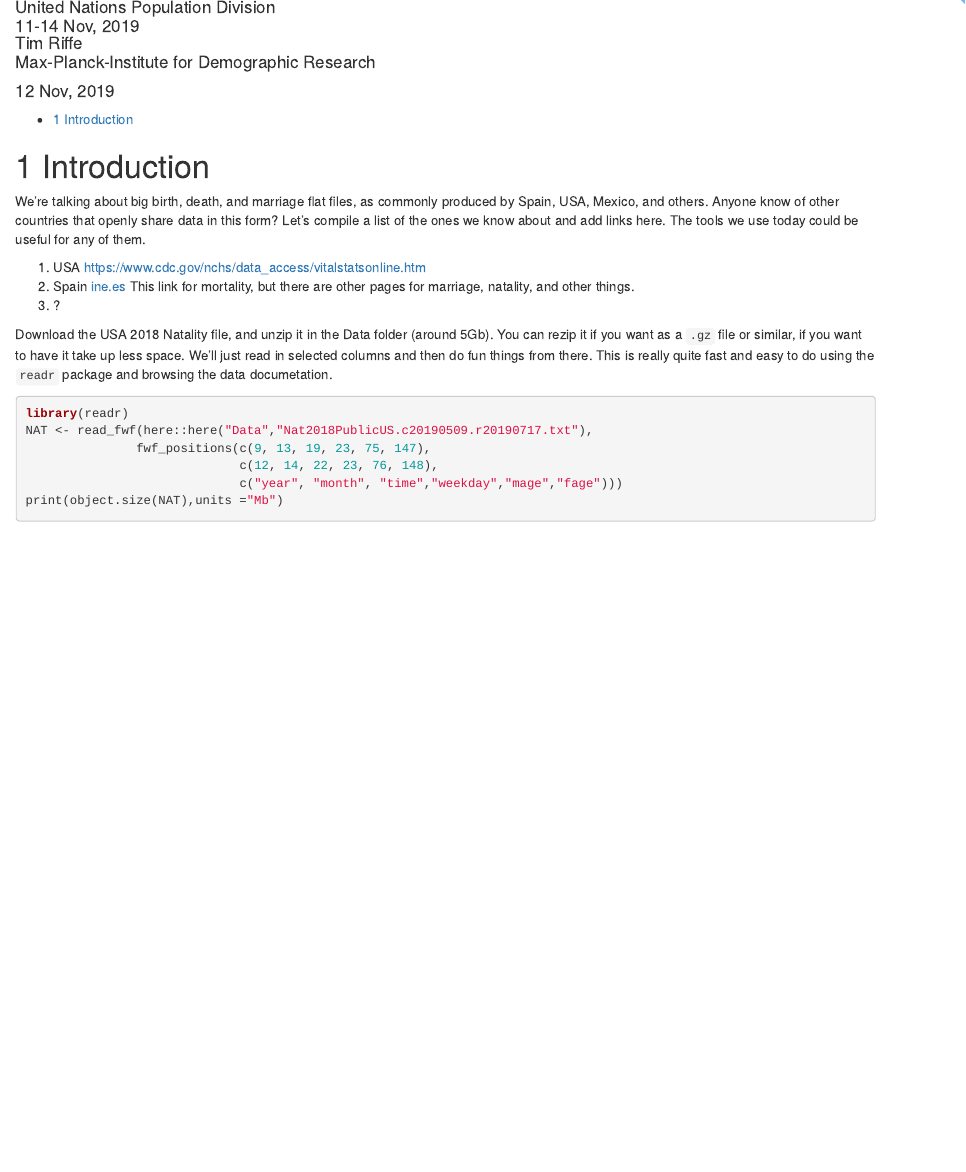
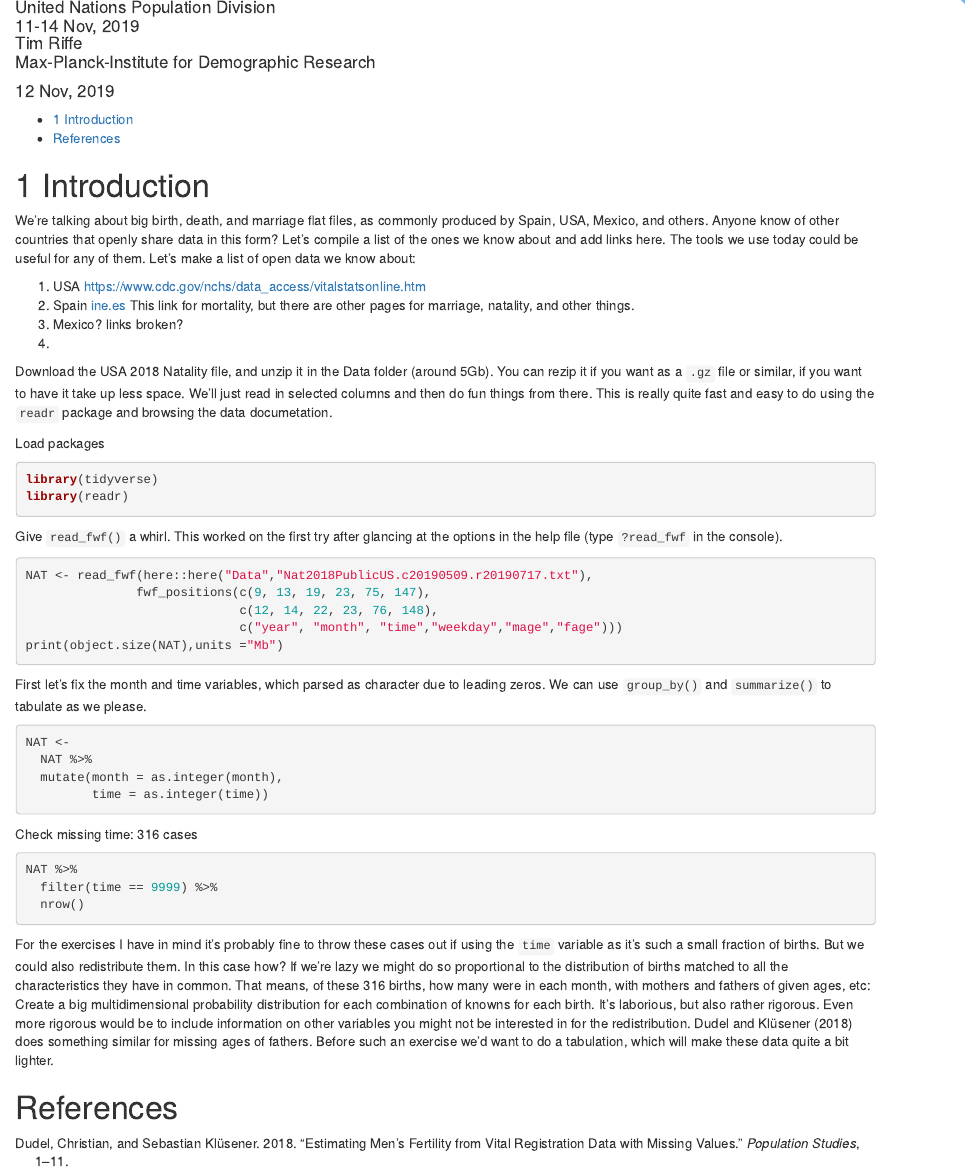
Before and after one commit to timriffe/EDSD2019data, an R Markdown document (BigFlatFiles.Rmd): the page in a window 1100 px wide, from 80 px down. Rendered offline with R 4.5, knitr and Pandoc, with nearby package versions; the code chunks are not run, so their results and figures are left out.

Commit message:
added material to the exercise

````diff
--- a/BigFlatFiles.Rmd
+++ b/BigFlatFiles.Rmd
@@ -32,19 +32,49 @@ knitr::opts_chunk$set(echo = TRUE)
 
 # Introduction
 
-We're talking about big birth, death, and marriage flat files, as commonly produced by Spain, USA, Mexico, and others. Anyone know of other countries that openly share data in this form? Let's compile a list of the ones we know about and add links here. The tools we use today could be useful for any of them.
+We're talking about big birth, death, and marriage flat files, as commonly produced by Spain, USA, Mexico, and others. Anyone know of other countries that openly share data in this form? Let's compile a list of the ones we know about and add links here. The tools we use today could be useful for any of them. Let's make a list of open data we know about:
 
 1. USA [https://www.cdc.gov/nchs/data_access/vitalstatsonline.htm](https://www.cdc.gov/nchs/data_access/vitalstatsonline.htm)
 2. Spain [ine.es](https://ine.es/dyngs/INEbase/es/operacion.htm?c=Estadistica_C&cid=1254736177008&menu=resultados&secc=1254736195450&idp=1254735573002) This link for mortality, but there are other pages for marriage, natality, and other things.
-3. ?
+3. Mexico? links broken?
+4.
 
 Download the USA 2018 Natality file, and unzip it in the Data folder (around 5Gb). You can rezip it if you want as a `.gz` file or similar, if you want to have it take up less space. We'll just read in selected columns and then do fun things from there. This is really quite fast and easy to do using the `readr` package and browsing the data documetation.
 
+Load packages
+```{r, message = FALSE, warning = FALSE}
+library(tidyverse)
+library(readr)
+```
+
+Give `read_fwf()` a whirl. This worked on the first try after glancing at the options in the help file (type `?read_fwf` in the console).
 ```{r}
-library(readr)
 NAT <- read_fwf(here::here("Data","Nat2018PublicUS.c20190509.r20190717.txt"),
                fwf_positions(c(9, 13, 19, 23, 75, 147),
                              c(12, 14, 22, 23, 76, 148),
                              c("year", "month", "time","weekday","mage","fage")))
 print(object.size(NAT),units ="Mb")
 ```
+
+First let's fix the month and time variables, which parsed as character due to leading zeros. We can use `group_by()` and `summarize()` to tabulate as we please.
+```{r}
+
+NAT <-
+  NAT %>%
+  mutate(month = as.integer(month),
+         time = as.integer(time))
+```
+Check missing time: 316 cases
+```{r}
+NAT %>%
+  filter(time == 9999) %>%
+  nrow()
+```
+For the exercises I have in mind it's probably fine to throw these cases out if using the `time` variable as it's such a small fraction of births. But we could also redistribute them. In this case how? If we're lazy we might do so proportional to the distribution of births matched to all the characteristics they have in common. That means, of these 316 births, how many were in each month, with mothers and fathers of given ages, etc: Create a big multidimensional probability distribution for each combination of knowns for each birth. It's laborious, but also rather rigorous. Even more rigorous would be to include information on other variables you might not be interested in for the redistribution. @dudel2018estimating does something similar for missing ages of fathers. Before such an exercise we'd want to do a tabulation, which will make these data quite a bit lighter.
+
+```{r}
+
+```
+
+
+# References
--- a/references.bib
+++ b/references.bib
@@ -52 +44,7 @@
+  title={Estimating men’s fertility from vital registration data with missing values},
+  author={Dudel, Christian and Kl{\"u}sener, Sebastian},
+  journal={Population studies},
+  pages={1--11},
+  year={2018},
+  publisher={Taylor \& Francis}
 }
````
Also changed, not shown: references.bib (10 more changed lines).
